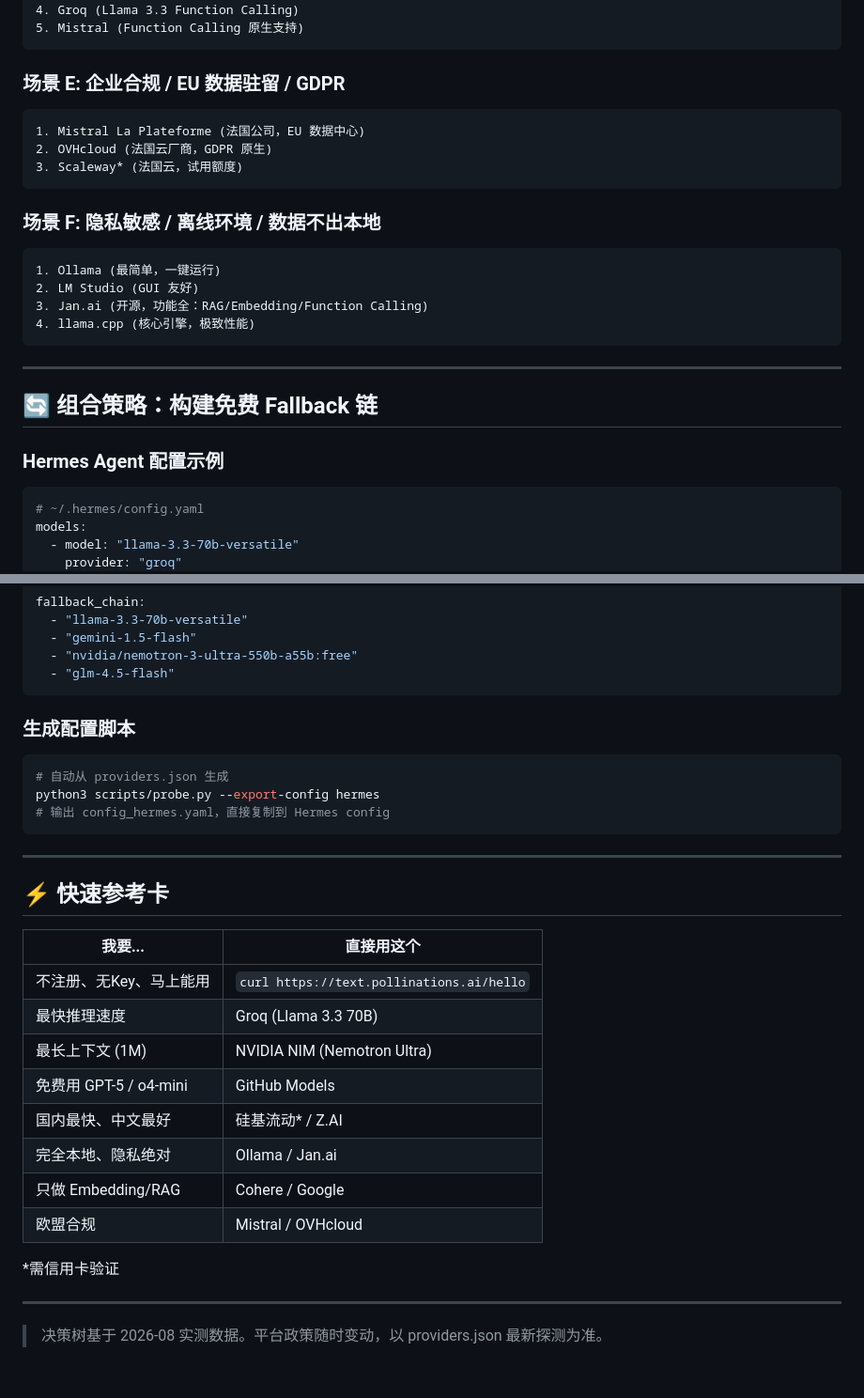
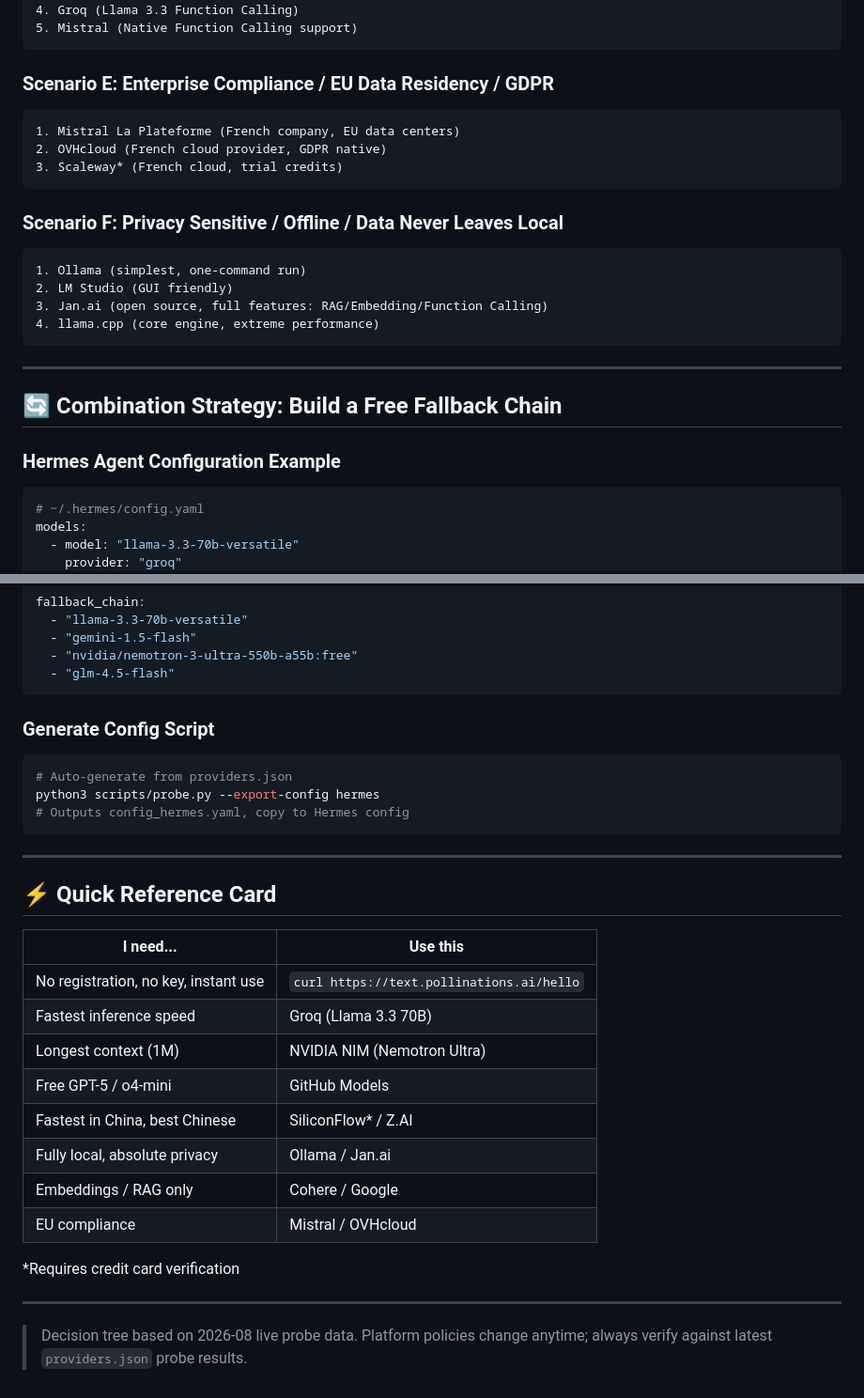
Before and after one commit to happyyboxx/free-llm-atlas, a Markdown page: docs/guides/decision-tree.md, 2 parts joined by grey strips. Shown at 94% size. GitHub-like rendering.

````diff
--- a/docs/guides/decision-tree.md
+++ b/docs/guides/decision-tree.md
@@ -79,28 +79,28 @@ Groq (速度) → Google (多模态/中文) → NVIDIA NIM (推理/长上下文)
 3. Google AI Studio (Gemini 2.0 Function Calling)
 4. Groq (Llama 3.3 Function Calling)
-5. Mistral (Function Calling 原生支持)
+5. Mistral (Native Function Calling support)
 ```
 
-### 场景 E: 企业合规 / EU 数据驻留 / GDPR
+### Scenario E: Enterprise Compliance / EU Data Residency / GDPR
 ```
-1. Mistral La Plateforme (法国公司，EU 数据中心)
-2. OVHcloud (法国云厂商，GDPR 原生)
-3. Scaleway* (法国云，试用额度)
+1. Mistral La Plateforme (French company, EU data centers)
+2. OVHcloud (French cloud provider, GDPR native)
+3. Scaleway* (French cloud, trial credits)
 ```
 
-### 场景 F: 隐私敏感 / 离线环境 / 数据不出本地
+### Scenario F: Privacy Sensitive / Offline / Data Never Leaves Local
 ```
-1. Ollama (最简单，一键运行)
-2. LM Studio (GUI 友好)
-3. Jan.ai (开源，功能全：RAG/Embedding/Function Calling)
-4. llama.cpp (核心引擎，极致性能)
+1. Ollama (simplest, one-command run)
+2. LM Studio (GUI friendly)
+3. Jan.ai (open source, full features: RAG/Embedding/Function Calling)
+4. llama.cpp (core engine, extreme performance)
 ```
 
 ---
 
-## 🔄 组合策略：构建免费 Fallback 链
+## 🔄 Combination Strategy: Build a Free Fallback Chain
 
-### Hermes Agent 配置示例
+### Hermes Agent Configuration Example
 ```yaml
 # ~/.hermes/config.yaml
 models:
@@ -131,30 +131,30 @@ fallback_chain:
   - "glm-4.5-flash"
 ```
 
-### 生成配置脚本
+### Generate Config Script
 ```bash
-# 自动从 providers.json 生成
+# Auto-generate from providers.json
 python3 scripts/probe.py --export-config hermes
-# 输出 config_hermes.yaml，直接复制到 Hermes config
+# Outputs config_hermes.yaml, copy to Hermes config
 ```
 
 ---
 
-## ⚡ 快速参考卡
+## ⚡ Quick Reference Card
 
-| 我要... | 直接用这个 |
+| I need... | Use this |
 |---|---|
-| 不注册、无Key、马上能用 | `curl https://text.pollinations.ai/hello` |
-| 最快推理速度 | Groq (Llama 3.3 70B) |
-| 最长上下文 (1M) | NVIDIA NIM (Nemotron Ultra) |
-| 免费用 GPT-5 / o4-mini | GitHub Models |
-| 国内最快、中文最好 | 硅基流动* / Z.AI |
-| 完全本地、隐私绝对 | Ollama / Jan.ai |
-| 只做 Embedding/RAG | Cohere / Google |
-| 欧盟合规 | Mistral / OVHcloud |
+| No registration, no key, instant use | `curl https://text.pollinations.ai/hello` |
+| Fastest inference speed | Groq (Llama 3.3 70B) |
+| Longest context (1M) | NVIDIA NIM (Nemotron Ultra) |
+| Free GPT-5 / o4-mini | GitHub Models |
+| Fastest in China, best Chinese | SiliconFlow* / Z.AI |
+| Fully local, absolute privacy | Ollama / Jan.ai |
+| Embeddings / RAG only | Cohere / Google |
+| EU compliance | Mistral / OVHcloud |
 
-*需信用卡验证
+*Requires credit card verification
 
 ---
 
-> 决策树基于 2026-08 实测数据。平台政策随时变动，以 providers.json 最新探测为准。
+> Decision tree based on 2026-08 live probe data. Platform policies change anytime; always verify against latest `providers.json` probe results.
````
Also changed, not shown: other parts of docs/guides/decision-tree.md (+49 -49 lines).
